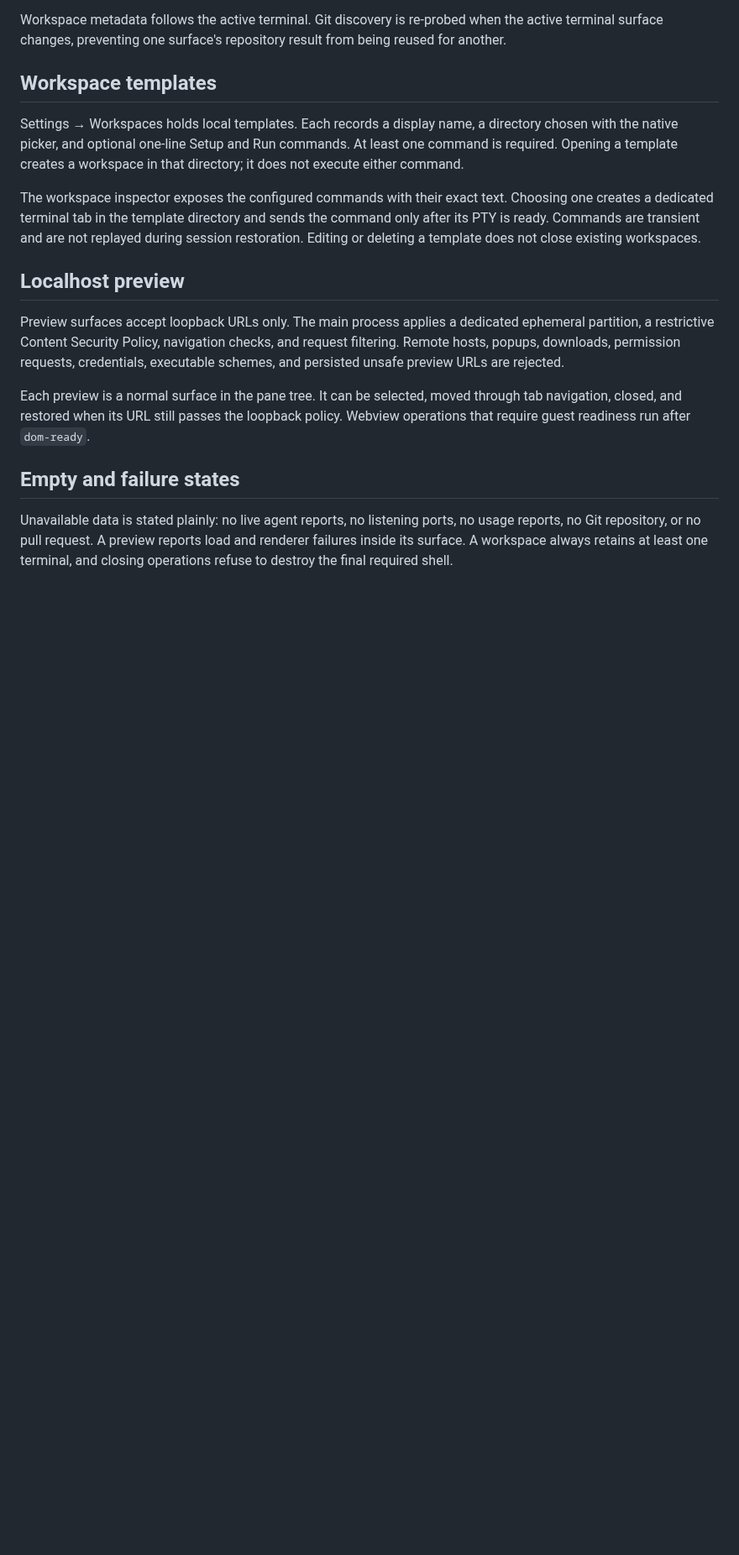
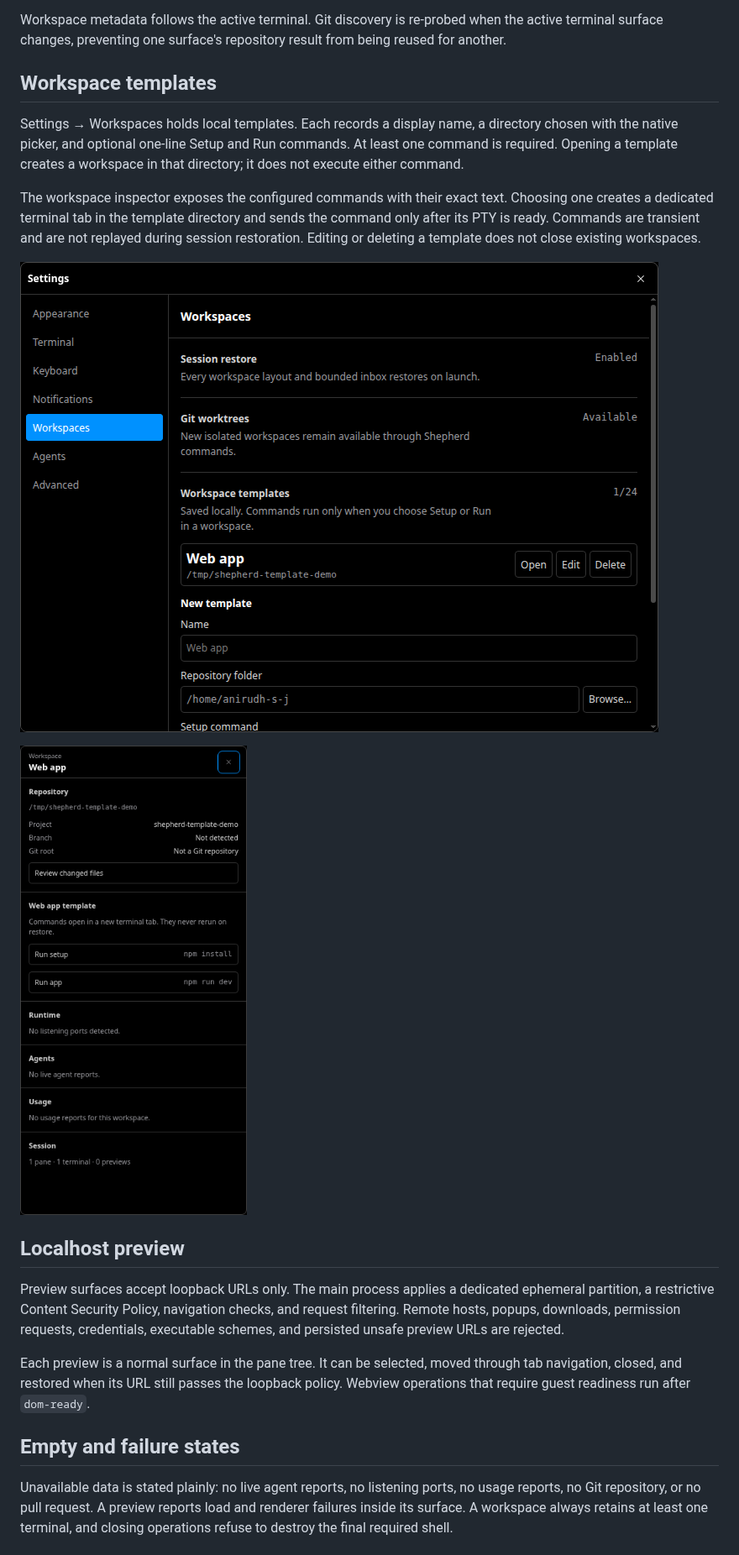
Before and after one commit to ANIRUDH-SJ/shepherd, a Markdown page: docs/WORKBENCH.md, the part around the change. Shown at 84% size. GitHub-like rendering; pictures changed too: docs/images/workspace-template-inspector.png (added), docs/images/workspace-template-settings.png (added); blank space fills up the shorter version.

Commit message:
docs: show workspace template workflow

```diff
--- a/docs/WORKBENCH.md
+++ b/docs/WORKBENCH.md
@@ -100,6 +100,10 @@ sends the command only after its PTY is ready. Commands are transient and are
 not replayed during session restoration. Editing or deleting a template does
 not close existing workspaces.
 
+![Saved workspace template in Settings](images/workspace-template-settings.png)
+
+![Setup and Run actions in the workspace inspector](images/workspace-template-inspector.png)
+
 ## Localhost preview
 
 Preview surfaces accept loopback URLs only. The main process applies a dedicated
```
